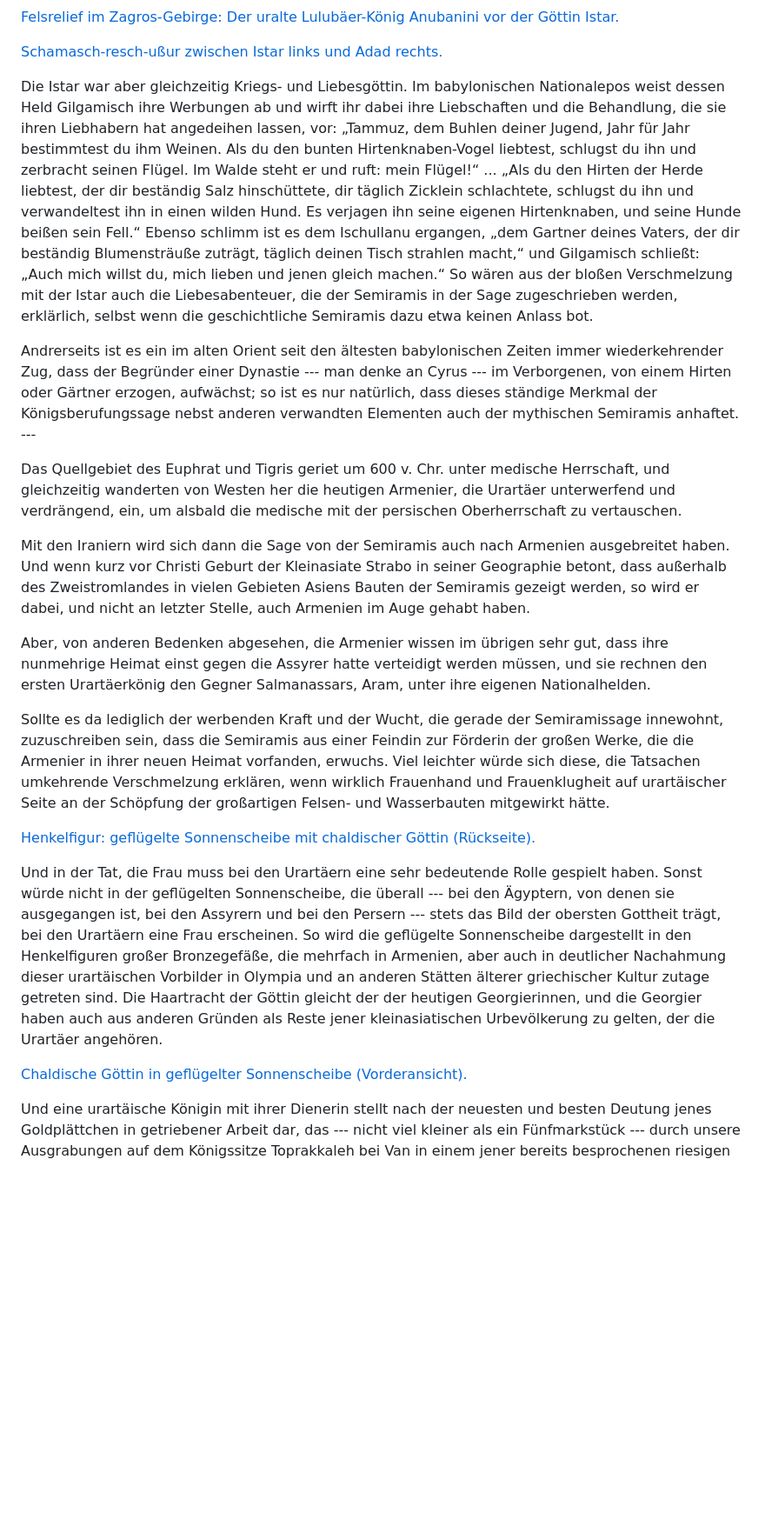
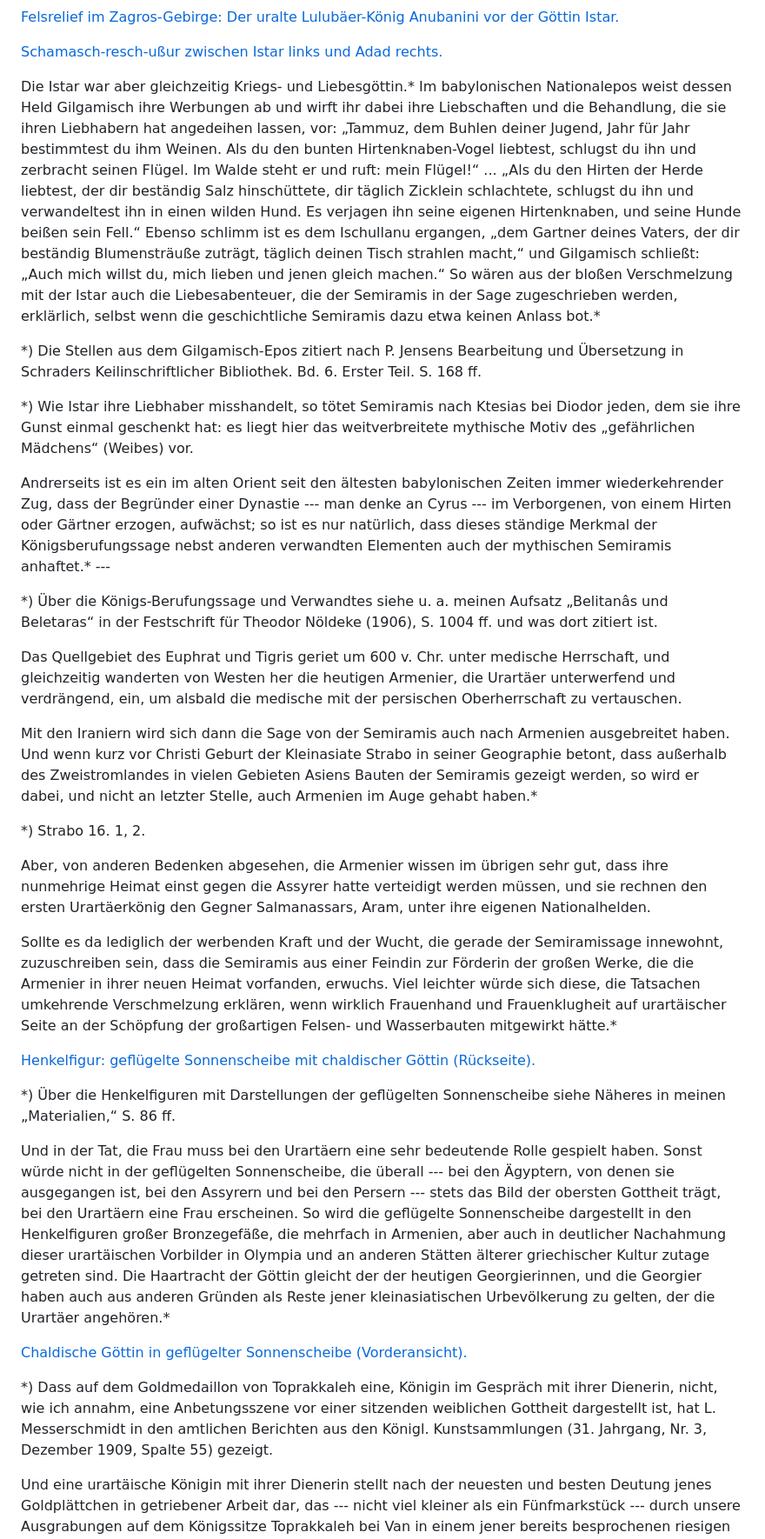
Before and after one commit to solaranamnesis/carl-ferdinand-friedrich-lehmann-haupt, a Markdown page: die-historische-semiramis-und-ihre-zeit/full-text-german.md, the part around one of its changes. Shown at 87% size. Rendered like a GitHub page; blank space fills up the shorter version.

```diff
--- a/die-historische-semiramis-und-ihre-zeit/full-text-german.md
+++ b/die-historische-semiramis-und-ihre-zeit/full-text-german.md
@@ -262,23 +292,35 @@ Die Lenkerin und Begründerin des kriegerischen Reiches verschmolz mit der Gött
 
 [Schamasch-resch-ußur zwischen Istar links und Adad rechts.](https://cdn.solaranamnesis.com/LehmannHaupt/SemiramisZeit/Figure-043.jpg)
 
-Die Istar war aber gleichzeitig Kriegs- und Liebesgöttin. Im babylonischen Nationalepos weist dessen Held Gilgamisch ihre Werbungen ab und wirft ihr dabei ihre Liebschaften und die Behandlung, die sie ihren Liebhabern hat angedeihen lassen, vor: „Tammuz, dem Buhlen deiner Jugend, Jahr für Jahr bestimmtest du ihm Weinen. Als du den bunten Hirtenknaben-Vogel liebtest, schlugst du ihn und zerbracht seinen Flügel. Im Walde steht er und ruft: mein Flügel!“ ... „Als du den Hirten der Herde liebtest, der dir beständig Salz hinschüttete, dir täglich Zicklein schlachtete, schlugst du ihn und verwandeltest ihn in einen wilden Hund. Es verjagen ihn seine eigenen Hirtenknaben, und seine Hunde beißen sein Fell.“ Ebenso schlimm ist es dem Ischullanu ergangen, „dem Gartner deines Vaters, der dir beständig Blumensträuße zuträgt, täglich deinen Tisch strahlen macht,“ und Gilgamisch schließt: „Auch mich willst du, mich lieben und jenen gleich machen.“ So wären aus der bloßen Verschmelzung mit der Istar auch die Liebesabenteuer, die der Semiramis in der Sage zugeschrieben werden, erklärlich, selbst wenn die geschichtliche Semiramis dazu etwa keinen Anlass bot.
+Die Istar war aber gleichzeitig Kriegs- und Liebesgöttin.* Im babylonischen Nationalepos weist dessen Held Gilgamisch ihre Werbungen ab und wirft ihr dabei ihre Liebschaften und die Behandlung, die sie ihren Liebhabern hat angedeihen lassen, vor: „Tammuz, dem Buhlen deiner Jugend, Jahr für Jahr bestimmtest du ihm Weinen. Als du den bunten Hirtenknaben-Vogel liebtest, schlugst du ihn und zerbracht seinen Flügel. Im Walde steht er und ruft: mein Flügel!“ ... „Als du den Hirten der Herde liebtest, der dir beständig Salz hinschüttete, dir täglich Zicklein schlachtete, schlugst du ihn und verwandeltest ihn in einen wilden Hund. Es verjagen ihn seine eigenen Hirtenknaben, und seine Hunde beißen sein Fell.“ Ebenso schlimm ist es dem Ischullanu ergangen, „dem Gartner deines Vaters, der dir beständig Blumensträuße zuträgt, täglich deinen Tisch strahlen macht,“ und Gilgamisch schließt: „Auch mich willst du, mich lieben und jenen gleich machen.“ So wären aus der bloßen Verschmelzung mit der Istar auch die Liebesabenteuer, die der Semiramis in der Sage zugeschrieben werden, erklärlich, selbst wenn die geschichtliche Semiramis dazu etwa keinen Anlass bot.*
 
-Andrerseits ist es ein im alten Orient seit den ältesten babylonischen Zeiten immer wiederkehrender Zug, dass der Begründer einer Dynastie --- man denke an Cyrus --- im Verborgenen, von einem Hirten oder Gärtner erzogen, aufwächst; so ist es nur natürlich, dass dieses ständige Merkmal der Königsberufungssage nebst anderen verwandten Elementen auch der mythischen Semiramis anhaftet. ---
+*) Die Stellen aus dem Gilgamisch-Epos zitiert nach P. Jensens Bearbeitung und Übersetzung in Schraders Keilinschriftlicher Bibliothek. Bd. 6. Erster Teil. S. 168 ff.
+
+*) Wie Istar ihre Liebhaber misshandelt, so tötet Semiramis nach Ktesias bei Diodor jeden, dem sie ihre Gunst einmal geschenkt hat: es liegt hier das weitverbreitete mythische Motiv des „gefährlichen Mädchens“ (Weibes) vor.
+
+Andrerseits ist es ein im alten Orient seit den ältesten babylonischen Zeiten immer wiederkehrender Zug, dass der Begründer einer Dynastie --- man denke an Cyrus --- im Verborgenen, von einem Hirten oder Gärtner erzogen, aufwächst; so ist es nur natürlich, dass dieses ständige Merkmal der Königsberufungssage nebst anderen verwandten Elementen auch der mythischen Semiramis anhaftet.* ---
+
+*) Über die Königs-Berufungssage und Verwandtes siehe u. a. meinen Aufsatz „Belitanâs und Beletaras“ in der Festschrift für Theodor Nöldeke (1906), S. 1004 ff. und was dort zitiert ist.
 
 Das Quellgebiet des Euphrat und Tigris geriet um 600 v. Chr. unter medische Herrschaft, und gleichzeitig wanderten von Westen her die heutigen Armenier, die Urartäer unterwerfend und verdrängend, ein, um alsbald die medische mit der persischen Oberherrschaft zu vertauschen.
 
-Mit den Iraniern wird sich dann die Sage von der Semiramis auch nach Armenien ausgebreitet haben. Und wenn kurz vor Christi Geburt der Kleinasiate Strabo in seiner Geographie betont, dass außerhalb des Zweistromlandes in vielen Gebieten Asiens Bauten der Semiramis gezeigt werden, so wird er dabei, und nicht an letzter Stelle, auch Armenien im Auge gehabt haben.
+Mit den Iraniern wird sich dann die Sage von der Semiramis auch nach Armenien ausgebreitet haben. Und wenn kurz vor Christi Geburt der Kleinasiate Strabo in seiner Geographie betont, dass außerhalb des Zweistromlandes in vielen Gebieten Asiens Bauten der Semiramis gezeigt werden, so wird er dabei, und nicht an letzter Stelle, auch Armenien im Auge gehabt haben.*
+
+*) Strabo 16. 1, 2.
 
 Aber, von anderen Bedenken abgesehen, die Armenier wissen im übrigen sehr gut, dass ihre nunmehrige Heimat einst gegen die Assyrer hatte verteidigt werden müssen, und sie rechnen den ersten Urartäerkönig den Gegner Salmanassars, Aram, unter ihre eigenen Nationalhelden.
 
-Sollte es da lediglich der werbenden Kraft und der Wucht, die gerade der Semiramissage innewohnt, zuzuschreiben sein, dass die Semiramis aus einer Feindin zur Förderin der großen Werke, die die Armenier in ihrer neuen Heimat vorfanden, erwuchs. Viel leichter würde sich diese, die Tatsachen umkehrende Verschmelzung erklären, wenn wirklich Frauenhand und Frauenklugheit auf urartäischer Seite an der Schöpfung der großartigen Felsen- und Wasserbauten mitgewirkt hätte.
+Sollte es da lediglich der werbenden Kraft und der Wucht, die gerade der Semiramissage innewohnt, zuzuschreiben sein, dass die Semiramis aus einer Feindin zur Förderin der großen Werke, die die Armenier in ihrer neuen Heimat vorfanden, erwuchs. Viel leichter würde sich diese, die Tatsachen umkehrende Verschmelzung erklären, wenn wirklich Frauenhand und Frauenklugheit auf urartäischer Seite an der Schöpfung der großartigen Felsen- und Wasserbauten mitgewirkt hätte.*
 
 [Henkelfigur: geflügelte Sonnenscheibe mit chaldischer Göttin (Rückseite).](https://cdn.solaranamnesis.com/LehmannHaupt/SemiramisZeit/Figure-044.jpg)
 
-Und in der Tat, die Frau muss bei den Urartäern eine sehr bedeutende Rolle gespielt haben. Sonst würde nicht in der geflügelten Sonnenscheibe, die überall --- bei den Ägyptern, von denen sie ausgegangen ist, bei den Assyrern und bei den Persern --- stets das Bild der obersten Gottheit trägt, bei den Urartäern eine Frau erscheinen. So wird die geflügelte Sonnenscheibe dargestellt in den Henkelfiguren großer Bronzegefäße, die mehrfach in Armenien, aber auch in deutlicher Nachahmung dieser urartäischen Vorbilder in Olympia und an anderen Stätten älterer griechischer Kultur zutage getreten sind. Die Haartracht der Göttin gleicht der der heutigen Georgierinnen, und die Georgier haben auch aus anderen Gründen als Reste jener kleinasiatischen Urbevölkerung zu gelten, der die Urartäer angehören.
+*) Über die Henkelfiguren mit Darstellungen der geflügelten Sonnenscheibe siehe Näheres in meinen „Materialien,“ S. 86 ff.
+
+Und in der Tat, die Frau muss bei den Urartäern eine sehr bedeutende Rolle gespielt haben. Sonst würde nicht in der geflügelten Sonnenscheibe, die überall --- bei den Ägyptern, von denen sie ausgegangen ist, bei den Assyrern und bei den Persern --- stets das Bild der obersten Gottheit trägt, bei den Urartäern eine Frau erscheinen. So wird die geflügelte Sonnenscheibe dargestellt in den Henkelfiguren großer Bronzegefäße, die mehrfach in Armenien, aber auch in deutlicher Nachahmung dieser urartäischen Vorbilder in Olympia und an anderen Stätten älterer griechischer Kultur zutage getreten sind. Die Haartracht der Göttin gleicht der der heutigen Georgierinnen, und die Georgier haben auch aus anderen Gründen als Reste jener kleinasiatischen Urbevölkerung zu gelten, der die Urartäer angehören.*
 
 [Chaldische Göttin in geflügelter Sonnenscheibe (Vorderansicht).](https://cdn.solaranamnesis.com/LehmannHaupt/SemiramisZeit/Figure-045.jpg)
+
+*) Dass auf dem Goldmedaillon von Toprakkaleh eine, Königin im Gespräch mit ihrer Dienerin, nicht, wie ich annahm, eine Anbetungsszene vor einer sitzenden weiblichen Gottheit dargestellt ist, hat L. Messerschmidt in den amtlichen Berichten aus den Königl. Kunstsammlungen (31. Jahrgang, Nr. 3, Dezember 1909, Spalte 55) gezeigt.
 
 Und eine urartäische Königin mit ihrer Dienerin stellt nach der neuesten und besten Deutung jenes Goldplättchen in getriebener Arbeit dar, das --- nicht viel kleiner als ein Fünfmarkstück --- durch unsere Ausgrabungen auf dem Königssitze Toprakkaleh bei Van in einem jener bereits besprochenen riesigen Krüge des Magazins gefunden worden ist. Als Kunstwerk an sich, als Darstellung des urartäischen Frauentypus und als die älteste aller Medaillen, die auf uns gekommen sind, darf diese Goldplatte ein besonderes Interesse beanspruchen. Sie ist mit der Mehrzahl der übrigen Ergebnisse unserer Ausgrabungen kürzlich in den Besitz unserer Königlichen Museen übergegangen.
 
```
Also changed, not shown: other parts of die-historische-semiramis-und-ihre-zeit/full-text-german.md (+69 -87 lines).
